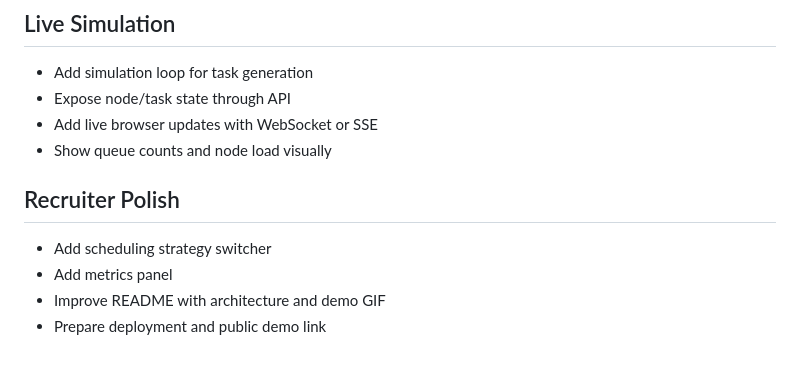
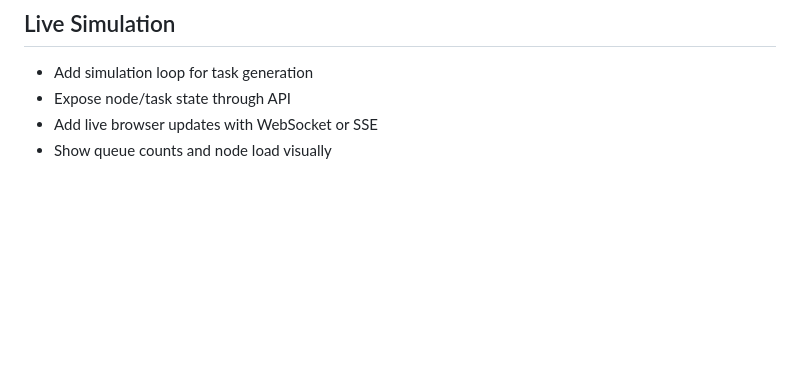
Before and after one commit to anishgondhi04/go-distributed-scheduler, a Markdown page: docs/roadmap.md, the part around the change. Drawn GitHub-style; blank space fills up the shorter version.

```diff
--- a/docs/roadmap.md
+++ b/docs/roadmap.md
@@ -11,9 +11,3 @@
 - Expose node/task state through API
 - Add live browser updates with WebSocket or SSE
 - Show queue counts and node load visually
-
-## Recruiter Polish
-- Add scheduling strategy switcher
-- Add metrics panel
-- Improve README with architecture and demo GIF
-- Prepare deployment and public demo link
```
Also changed, not shown: README.md (+90 -18 lines), docs/demo.gif (added), 2 other files.
